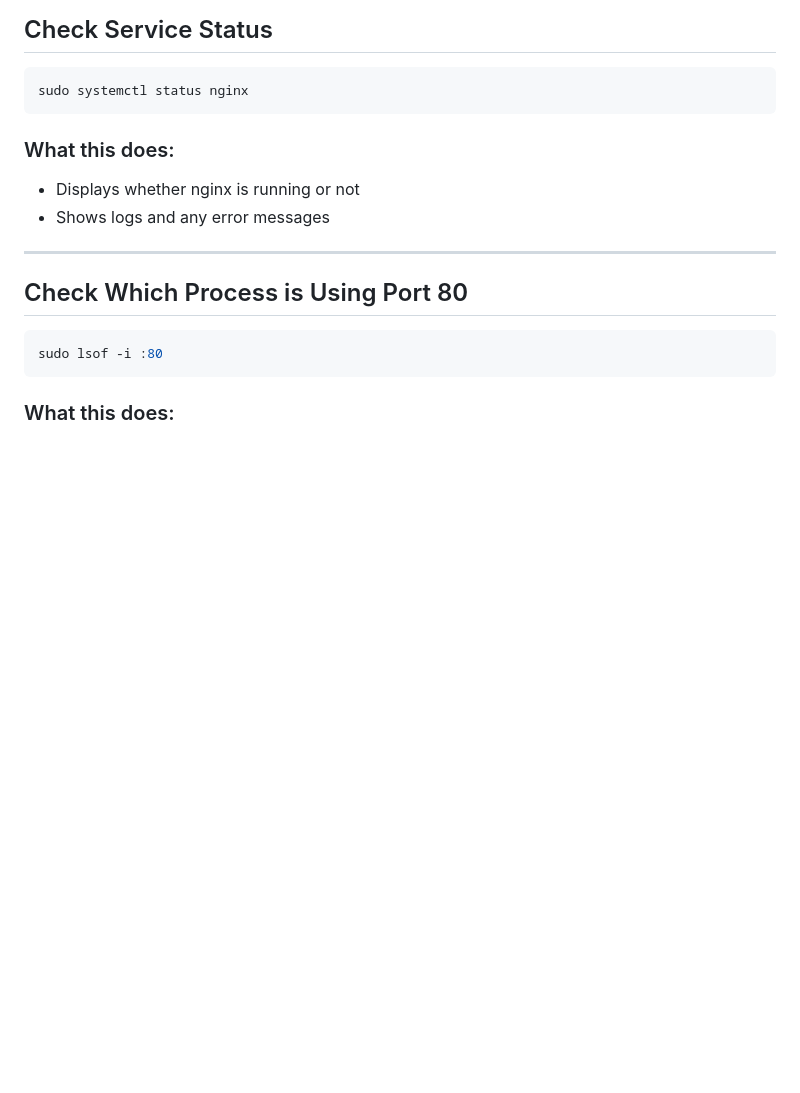
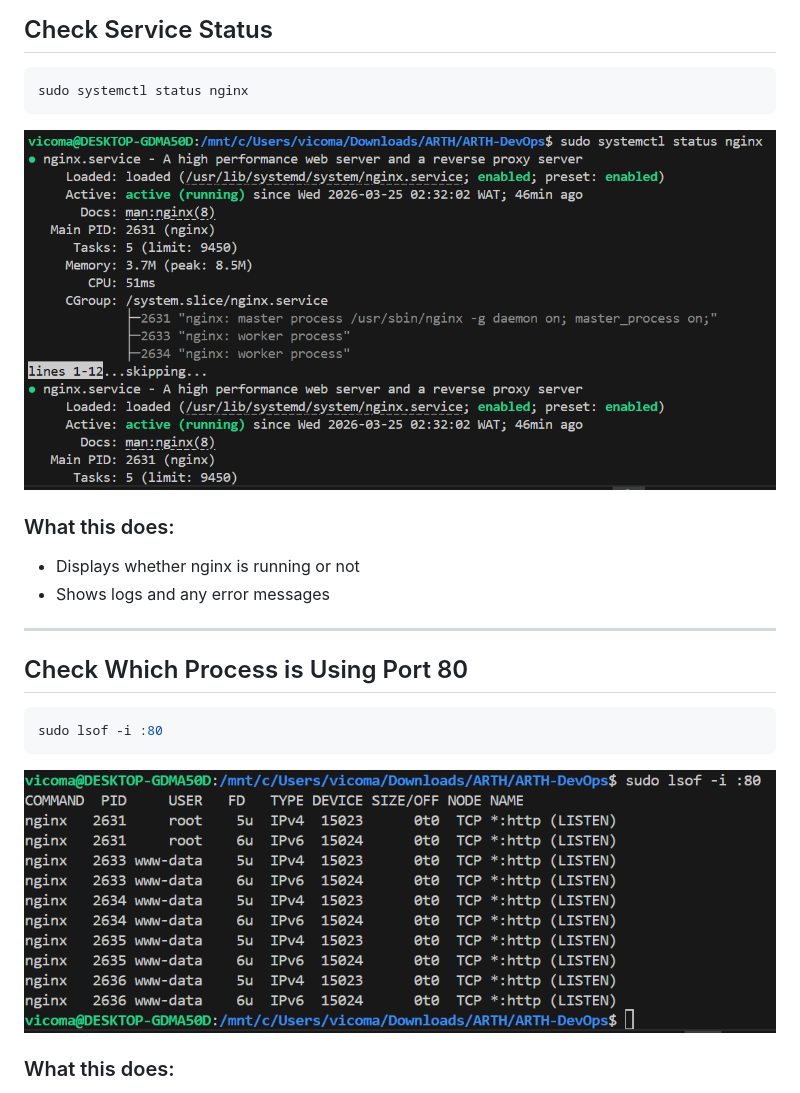
Before and after one commit to victoroshi/ARTH_DevOps, a Markdown page: task2-service-management/notes.md, the part around the change printed below. Drawn GitHub-style; pictures changed too: task2-service-management/screenshots/check-service-status.png (added), task2-service-management/screenshots/check-which-process-is-using-port-80.png (added); blank space fills up the shorter version.

Commit message:
update task2

````diff
--- a/task2-service-management/notes.md
+++ b/task2-service-management/notes.md
@@ -34,6 +34,7 @@ sudo systemctl enable nginx
 ```bash
 sudo systemctl status nginx
 ```
+![Nginx Status](./screenshots/check-service-status.png)
 
 ### What this does:
 
@@ -47,6 +48,7 @@ sudo systemctl status nginx
 ```bash
 sudo lsof -i :80
 ```
+![Port Check](./screenshots/check-which-process-is-using-port-80.png)
 
 ### What this does:
 
````
Also changed, not shown: other parts of task2-service-management/notes.md (+0 -10 lines).
